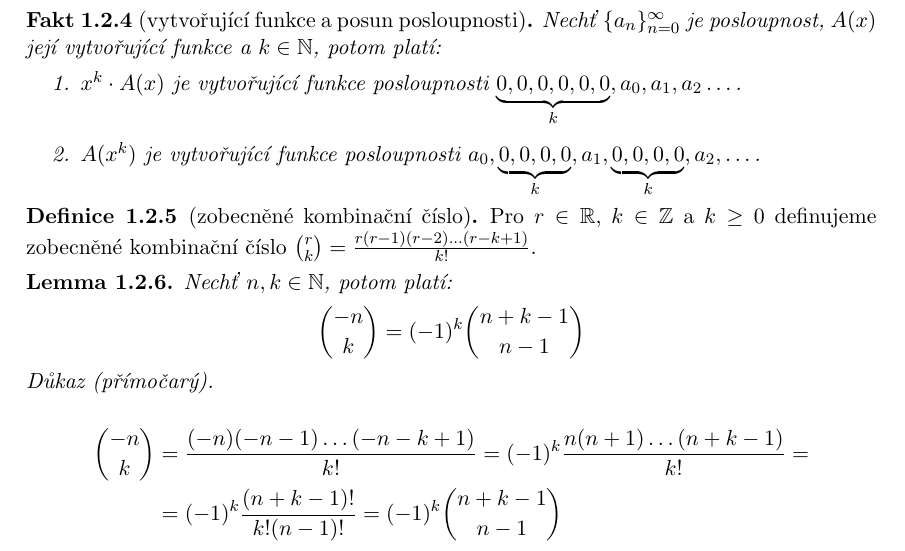
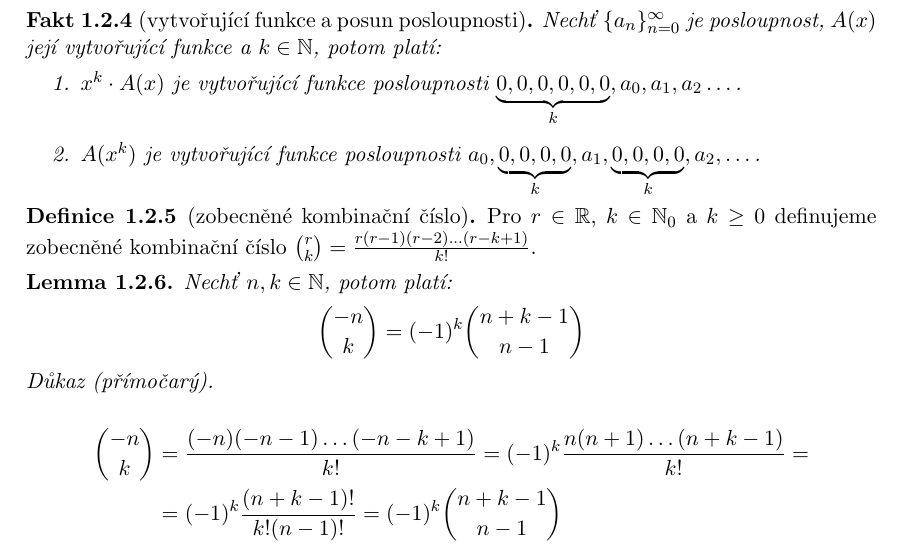
Before and after one commit to petrmanek/cs-notes, a LaTeX book (poznamky.tex, which reads kombagra/2vytvorky.tex): part of page 8 of 28, cut so that both start at the same text. Compiled offline with pdfLaTeX.

Commit message:
Opravena definice zobecněného kombinačního čísla.

```diff
--- a/kombagra/2vytvorky.tex
+++ b/kombagra/2vytvorky.tex
@@ -81,7 +81,7 @@
 \end{t_fact}
 
 \begin{t_definition}[zobecněné kombinační číslo]
-  Pro $r\in\mathbb{R}$, $k\in\mathbb{Z}$ a $k\geq 0$ definujeme zobecněné kombinační číslo $\binom{r}{k}=\frac{r(r-1)(r-2)\dots (r-k+1)}{k!}$.
+  Pro $r\in\mathbb{R}$, $k\in\mathbb{N}_0$ a $k\geq 0$ definujeme zobecněné kombinační číslo $\binom{r}{k}=\frac{r(r-1)(r-2)\dots (r-k+1)}{k!}$.
 \end{t_definition}
 
 \begin{t_lemma}
```
